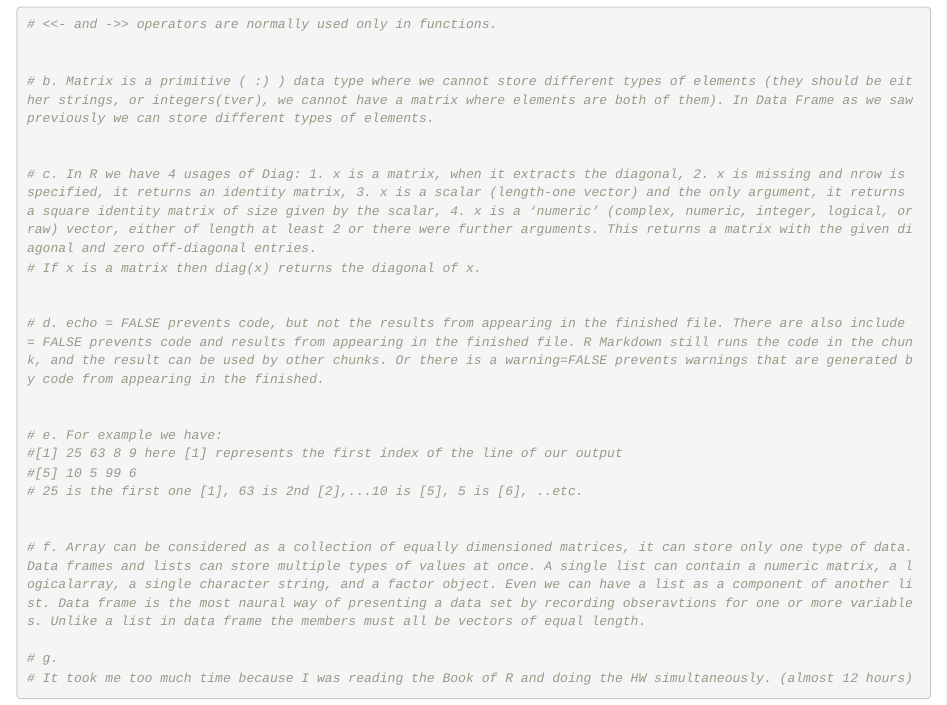
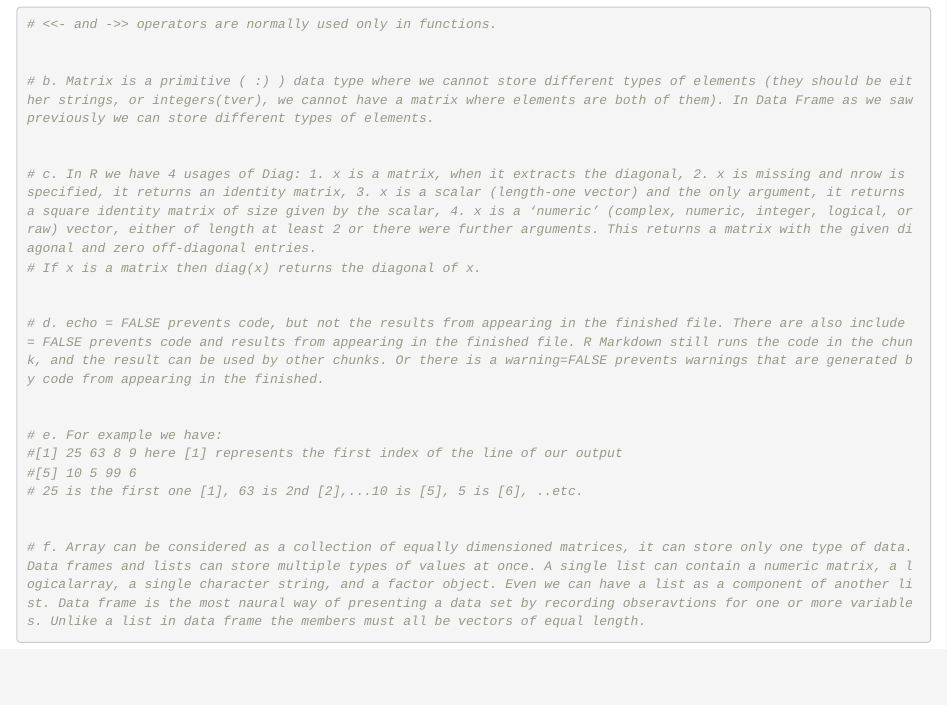
Before and after one commit to Lilit123/1._R_Studio, an R Markdown document (1_R_HW.Rmd): the page in a window 1100 px wide, from 14530 px down. Rendered offline with R 4.5, knitr and Pandoc, with nearby package versions; code that draws random numbers runs with fixed seeds of ours; some code elsewhere in the file could not run offline.

Commit message:
Update 1_R_HW.Rmd

````diff
--- a/1_R_HW.Rmd
+++ b/1_R_HW.Rmd
@@ -274,7 +274,4 @@ lm(formula = yy~xx)
 
 
 # f. Array can be considered as a collection of equally dimensioned matrices, it can store only one type of data. Data frames and lists can store multiple types of values at once. A single list can contain a numeric matrix, a logicalarray, a single character string, and a factor object. Even we can have a list as a component of another list. Data frame is the most naural way of presenting a data set by recording obseravtions for one or more variables. Unlike a list in data frame the members must all be vectors of equal length.
-
-# g.
-# It took me too much time because I was reading the Book of R and doing the HW simultaneously. (almost 12 hours)
 ```
````
